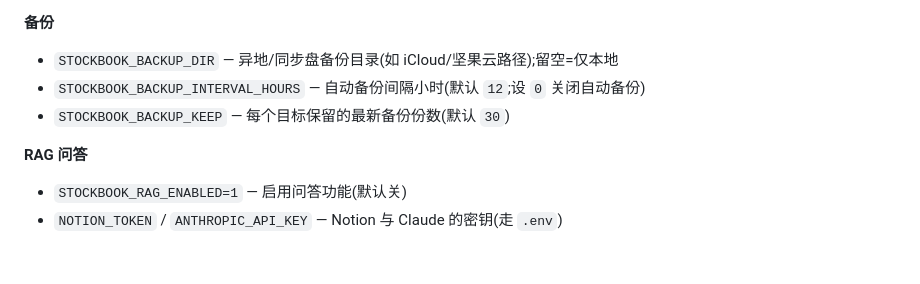
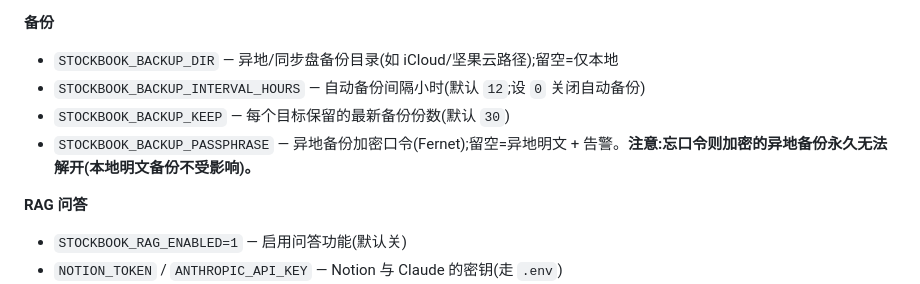
Before and after one commit to Edward-MC/StockBook, a Markdown page: README.md, the part around the change. GitHub-like rendering; blank space fills up the shorter version.

```diff
--- a/README.md
+++ b/README.md
@@ -93,6 +93,7 @@ docs/architecture.md   技术选型、架构分层、关键决策、功能日志
 - `STOCKBOOK_BACKUP_DIR` — 异地/同步盘备份目录(如 iCloud/坚果云路径);留空=仅本地
 - `STOCKBOOK_BACKUP_INTERVAL_HOURS` — 自动备份间隔小时(默认 `12`;设 `0` 关闭自动备份)
 - `STOCKBOOK_BACKUP_KEEP` — 每个目标保留的最新备份份数(默认 `30`)
+- `STOCKBOOK_BACKUP_PASSPHRASE` — 异地备份加密口令(Fernet);留空=异地明文 + 告警。**注意:忘口令则加密的异地备份永久无法解开(本地明文备份不受影响)。**
 
 **RAG 问答**
 - `STOCKBOOK_RAG_ENABLED=1` — 启用问答功能(默认关)
```
Also changed, not shown: docs/architecture.md (+4 -1 lines).
